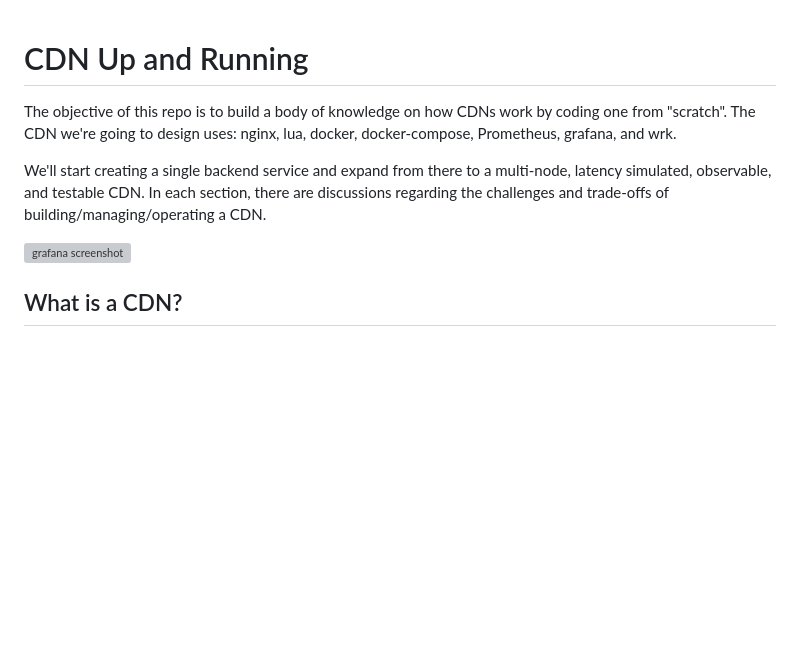
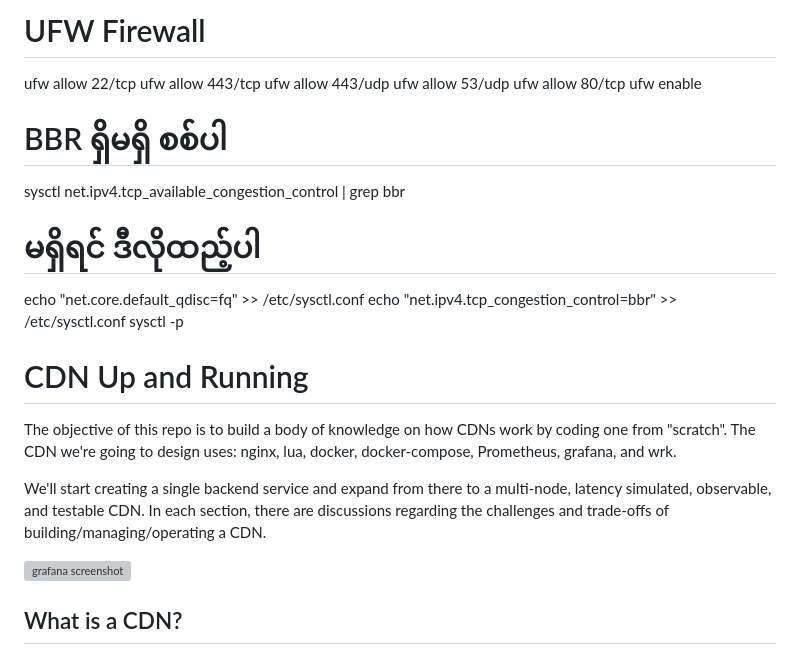
Before and after one commit to zawmoewin120298-cell/ais.th, a Markdown page: README.md, the part around one of its changes. GitHub-like rendering; blank space fills up the shorter version; grey boxes are pictures that could not be loaded.

```diff
--- a/README.md
+++ b/README.md
@@ -1,3 +79,24 @@
+# UFW Firewall
+ufw allow 22/tcp
+ufw allow 443/tcp
+ufw allow 443/udp
+ufw allow 53/udp
+ufw allow 80/tcp
+ufw enable
+
+
+
+# BBR ရှိမရှိ စစ်ပါ
+sysctl net.ipv4.tcp_available_congestion_control | grep bbr
+
+# မရှိရင် ဒီလိုထည့်ပါ
+echo "net.core.default_qdisc=fq" >> /etc/sysctl.conf
+echo "net.ipv4.tcp_congestion_control=bbr" >> /etc/sysctl.conf
+sysctl -p
+
+
+
+
 # CDN Up and Running
 
 The objective of this repo is to build a body of knowledge on how CDNs work by coding one from "scratch". The CDN we're going to design uses: nginx, lua, docker, docker-compose, Prometheus, grafana, and wrk.
@@ -5,6 +104,11 @@ The objective of this repo is to build a body of knowledge on how CDNs work by c
 We'll start creating a single backend service and expand from there to a multi-node, latency simulated, observable, and testable CDN. In each section, there are discussions regarding the challenges and trade-offs of building/managing/operating a CDN.
 
 ![grafana screenshot](/img/4.0.1_metrics.webp "grafana screenshot")
+
+
+
+
+
 
 ## What is a CDN?
 
```
Also changed, not shown: other parts of README.md (+78 -0 lines).
